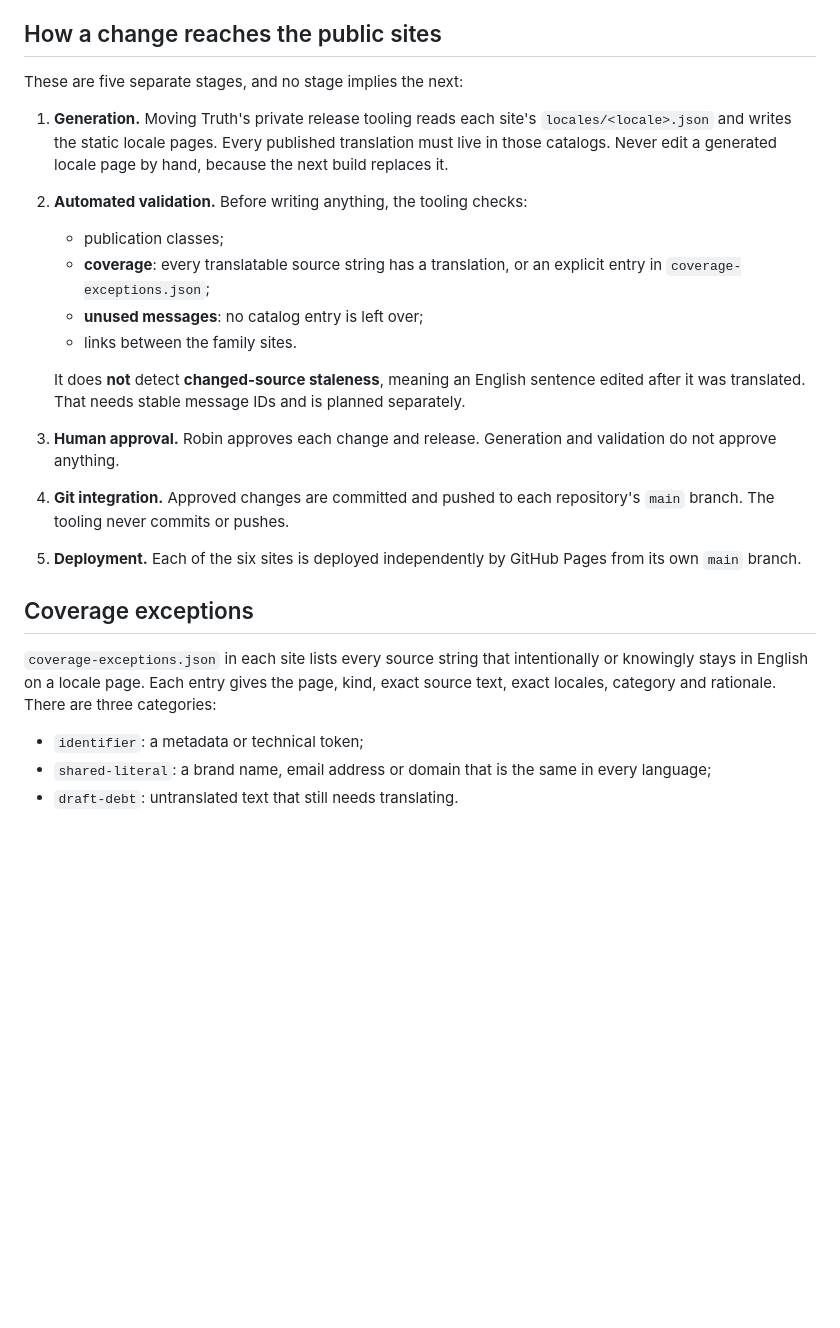
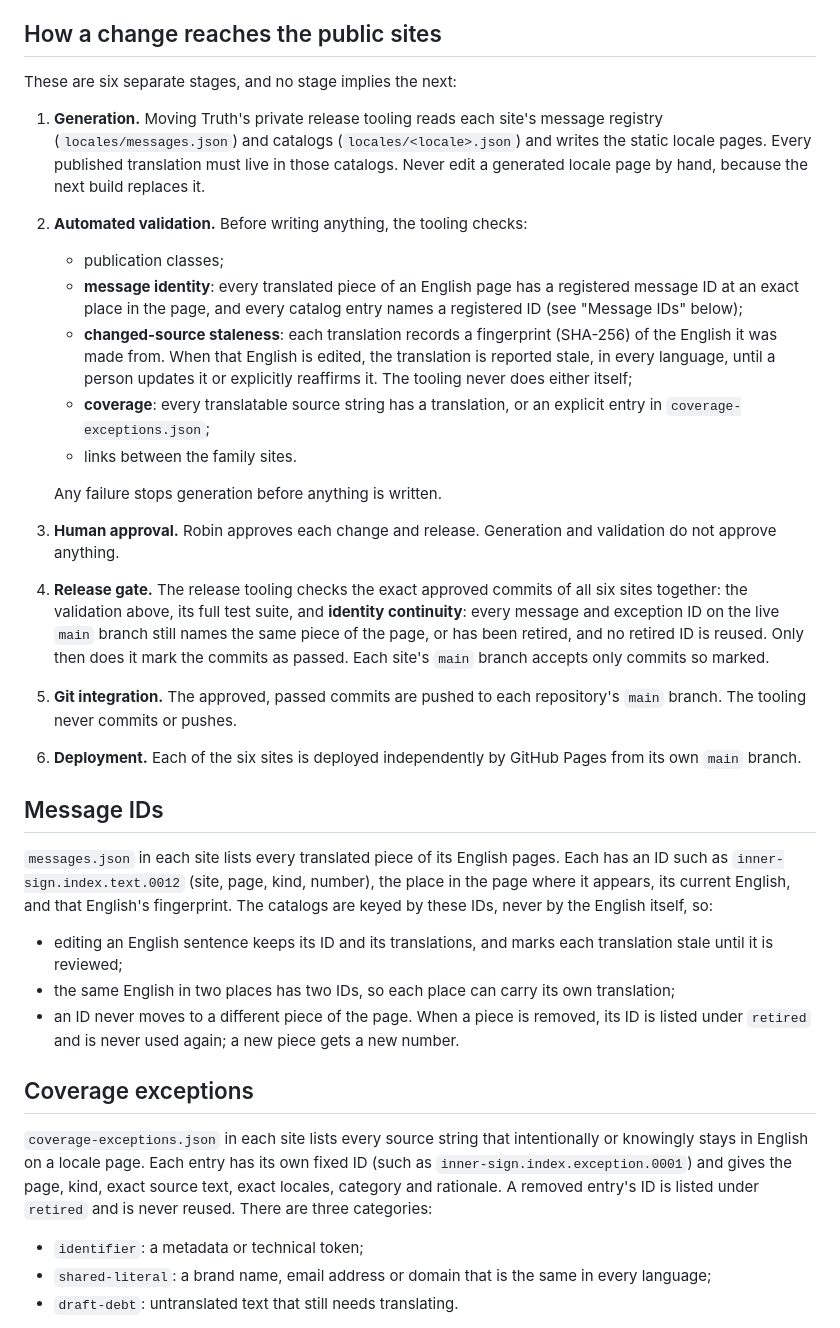
Before and after one commit to MovingTruth/AppsLandingPage, a Markdown page: locales/README.md, the part around the change. Rendered like a GitHub page; blank space fills up the shorter version.

Commit message:
Describe stable message IDs and staleness in the locales README
The README still said that changed English was not detected and that an unused-message
check governed the catalogs. It now describes the message registry, source-fingerprint
staleness, coverage exceptions with fixed IDs, and the six release stages, including the
release gate that checks identity continuity before a commit can reach main.

```diff
--- a/locales/README.md
+++ b/locales/README.md
@@ -22,34 +22,60 @@ languages), and three iOS Settings paths on its privacy page (all thirteen langu
 
 ## How a change reaches the public sites
 
-These are five separate stages, and no stage implies the next:
+These are six separate stages, and no stage implies the next:
 
-1. **Generation.** Moving Truth's private release tooling reads each site's
-   `locales/<locale>.json` and writes the static locale pages. Every published
-   translation must live in those catalogs. Never edit a generated locale page by hand,
-   because the next build replaces it.
+1. **Generation.** Moving Truth's private release tooling reads each site's message
+   registry (`locales/messages.json`) and catalogs (`locales/<locale>.json`) and writes
+   the static locale pages. Every published translation must live in those catalogs.
+   Never edit a generated locale page by hand, because the next build replaces it.
 2. **Automated validation.** Before writing anything, the tooling checks:
    - publication classes;
+   - **message identity**: every translated piece of an English page has a registered
+     message ID at an exact place in the page, and every catalog entry names a
+     registered ID (see "Message IDs" below);
+   - **changed-source staleness**: each translation records a fingerprint (SHA-256) of
+     the English it was made from. When that English is edited, the translation is
+     reported stale, in every language, until a person updates it or explicitly
+     reaffirms it. The tooling never does either itself;
    - **coverage**: every translatable source string has a translation, or an explicit
      entry in `coverage-exceptions.json`;
-   - **unused messages**: no catalog entry is left over;
    - links between the family sites.
 
-   It does **not** detect **changed-source staleness**, meaning an English sentence
-   edited after it was translated. That needs stable message IDs and is planned
-   separately.
+   Any failure stops generation before anything is written.
 3. **Human approval.** Robin approves each change and release. Generation and validation
    do not approve anything.
-4. **Git integration.** Approved changes are committed and pushed to each repository's
+4. **Release gate.** The release tooling checks the exact approved commits of all six
+   sites together: the validation above, its full test suite, and **identity
+   continuity**: every message and exception ID on the live `main` branch still names
+   the same piece of the page, or has been retired, and no retired ID is reused. Only
+   then does it mark the commits as passed. Each site's `main` branch accepts only
+   commits so marked.
+5. **Git integration.** The approved, passed commits are pushed to each repository's
    `main` branch. The tooling never commits or pushes.
-5. **Deployment.** Each of the six sites is deployed independently by GitHub Pages from
+6. **Deployment.** Each of the six sites is deployed independently by GitHub Pages from
    its own `main` branch.
+
+## Message IDs
+
+`messages.json` in each site lists every translated piece of its English pages. Each has
+an ID such as `inner-sign.index.text.0012` (site, page, kind, number), the place in the
+page where it appears, its current English, and that English's fingerprint. The catalogs
+are keyed by these IDs, never by the English itself, so:
+
+- editing an English sentence keeps its ID and its translations, and marks each
+  translation stale until it is reviewed;
+- the same English in two places has two IDs, so each place can carry its own
+  translation;
+- an ID never moves to a different piece of the page. When a piece is removed, its ID
+  is listed under `retired` and is never used again; a new piece gets a new number.
 
 ## Coverage exceptions
 
 `coverage-exceptions.json` in each site lists every source string that intentionally or
-knowingly stays in English on a locale page. Each entry gives the page, kind, exact
-source text, exact locales, category and rationale. There are three categories:
+knowingly stays in English on a locale page. Each entry has its own fixed ID (such as
+`inner-sign.index.exception.0001`) and gives the page, kind, exact source text, exact
+locales, category and rationale. A removed entry's ID is listed under `retired` and is
+never reused. There are three categories:
 
 - `identifier`: a metadata or technical token;
 - `shared-literal`: a brand name, email address or domain that is the same in every
```
